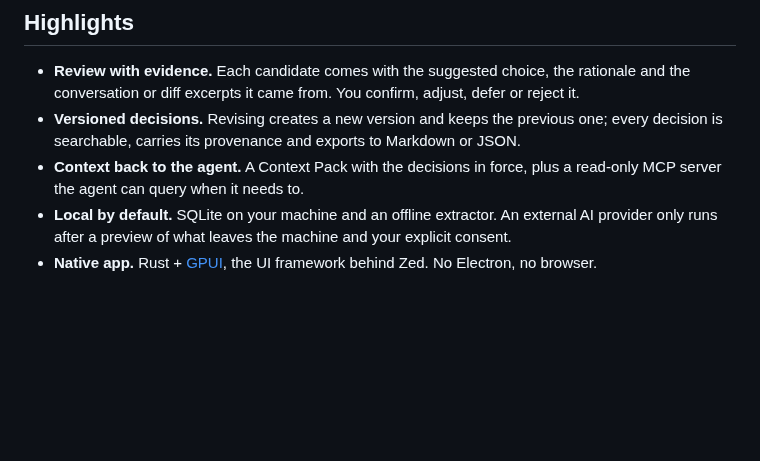
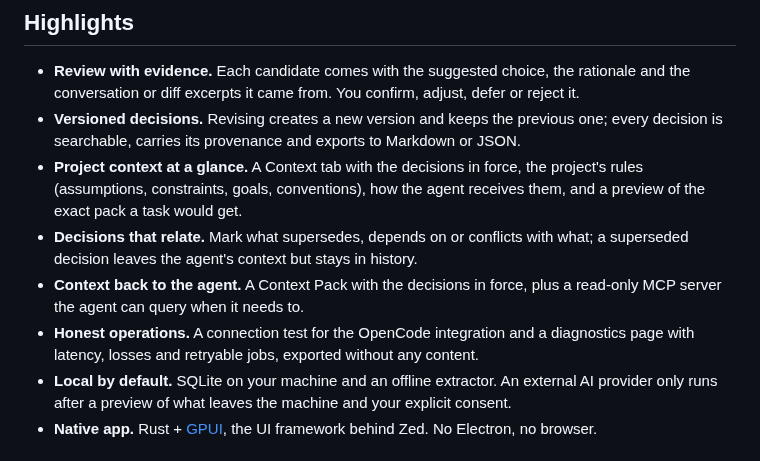
Before and after one commit to pablozr/xemnas, a Markdown page: README.md, the part around the change. GitHub-like rendering; blank space fills up the shorter version.

Commit message:
docs(readme): destacar Contexto, relacoes e operacao
Co-Authored-By: Claude Opus 5.5 <noreply@anthropic.com>
Claude-Session: https://claude.ai/code/session_01GPbfs29s5G9dVYaNMMfa7a

```diff
--- a/README.md
+++ b/README.md
@@ -36,8 +36,15 @@ to the agent as context, without the agent ever deciding for you.
   the conversation or diff excerpts it came from. You confirm, adjust, defer or reject it.
 - **Versioned decisions.** Revising creates a new version and keeps the previous one; every
   decision is searchable, carries its provenance and exports to Markdown or JSON.
+- **Project context at a glance.** A Context tab with the decisions in force, the project's
+  rules (assumptions, constraints, goals, conventions), how the agent receives them, and a
+  preview of the exact pack a task would get.
+- **Decisions that relate.** Mark what supersedes, depends on or conflicts with what; a
+  superseded decision leaves the agent's context but stays in history.
 - **Context back to the agent.** A Context Pack with the decisions in force, plus a read-only
   MCP server the agent can query when it needs to.
+- **Honest operations.** A connection test for the OpenCode integration and a diagnostics page
+  with latency, losses and retryable jobs, exported without any content.
 - **Local by default.** SQLite on your machine and an offline extractor. An external AI provider
   only runs after a preview of what leaves the machine and your explicit consent.
 - **Native app.** Rust + [GPUI](https://github.com/zed-industries/zed/tree/main/crates/gpui),
```
